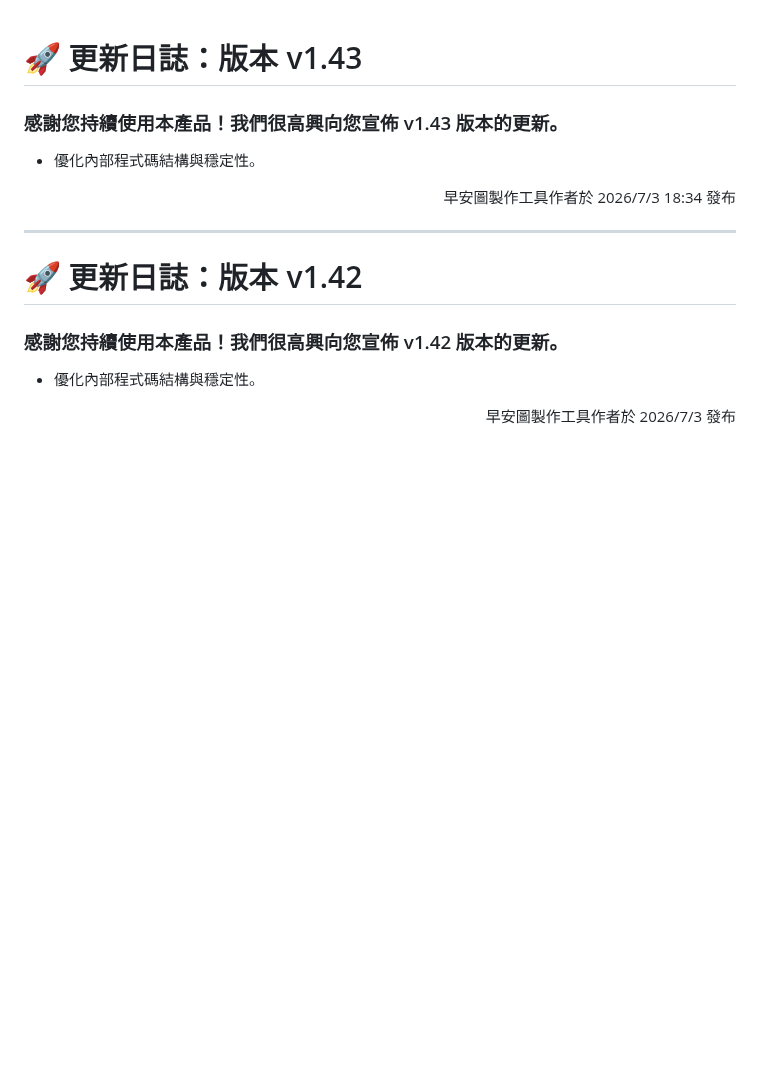
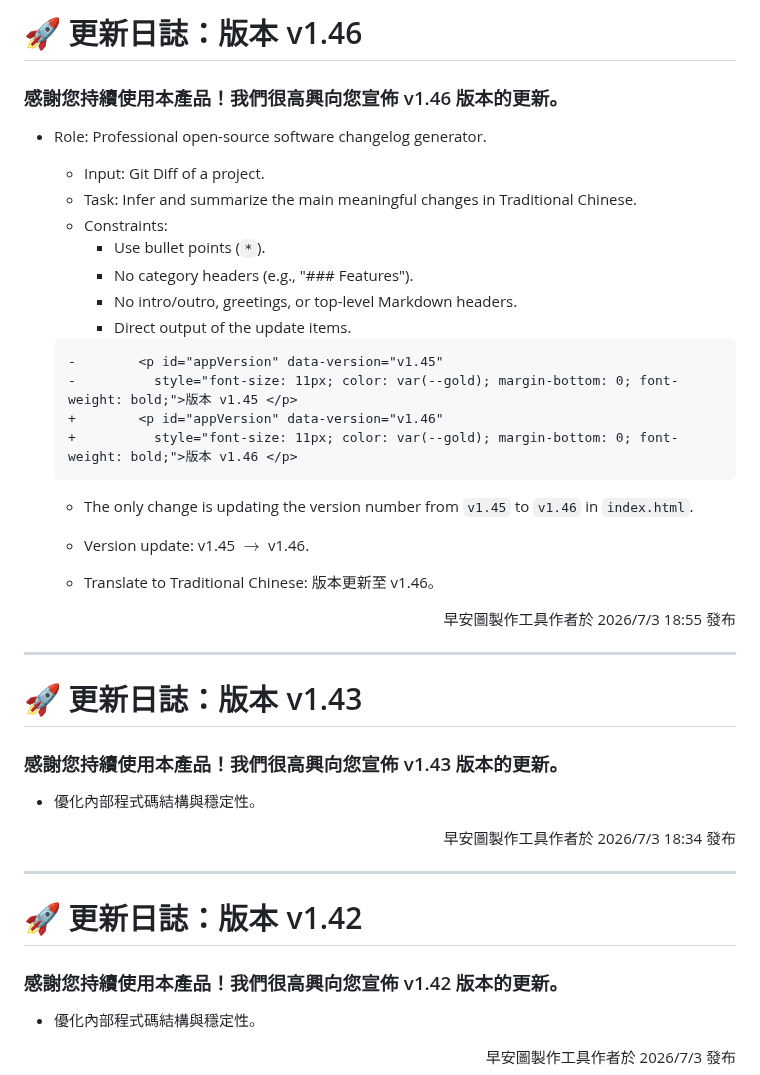
Before and after one commit to jadk01216-gif/goodmoring-v2, a Markdown page: changelog.md, the part around the change. Rendered like a GitHub page; blank space fills up the shorter version.

Commit message:
chore: 更新版本 v1.46 [skip ci]

````diff
--- a/changelog.md
+++ b/changelog.md
@@ -1,3 +1,34 @@
+# 🚀 更新日誌：版本 v1.46
+
+### 感謝您持續使用本產品！我們很高興向您宣佈 v1.46 版本的更新。
+
+*   Role: Professional open-source software changelog generator.
+    *   Input: Git Diff of a project.
+    *   Task: Infer and summarize the main meaningful changes in Traditional Chinese.
+    *   Constraints:
+        *   Use bullet points (`*`).
+        *   No category headers (e.g., "### Features").
+        *   No intro/outro, greetings, or top-level Markdown headers.
+        *   Direct output of the update items.
+
+    ```diff
+    -        <p id="appVersion" data-version="v1.45"
+    -          style="font-size: 11px; color: var(--gold); margin-bottom: 0; font-weight: bold;">版本 v1.45 </p>
+    +        <p id="appVersion" data-version="v1.46"
+    +          style="font-size: 11px; color: var(--gold); margin-bottom: 0; font-weight: bold;">版本 v1.46 </p>
+    ```
+
+    *   The only change is updating the version number from `v1.45` to `v1.46` in `index.html`.
+
+    *   Version update: v1.45 $\rightarrow$ v1.46.
+    *   Translate to Traditional Chinese: 版本更新至 v1.46。
+
+<div align="right">
+    早安圖製作工具作者於 2026/7/3 18:55 發布
+</div>
+
+---
+
 # 🚀 更新日誌：版本 v1.43
 
 ### 感謝您持續使用本產品！我們很高興向您宣佈 v1.43 版本的更新。
````
Also changed, not shown: README.md (+1 -1 lines).
